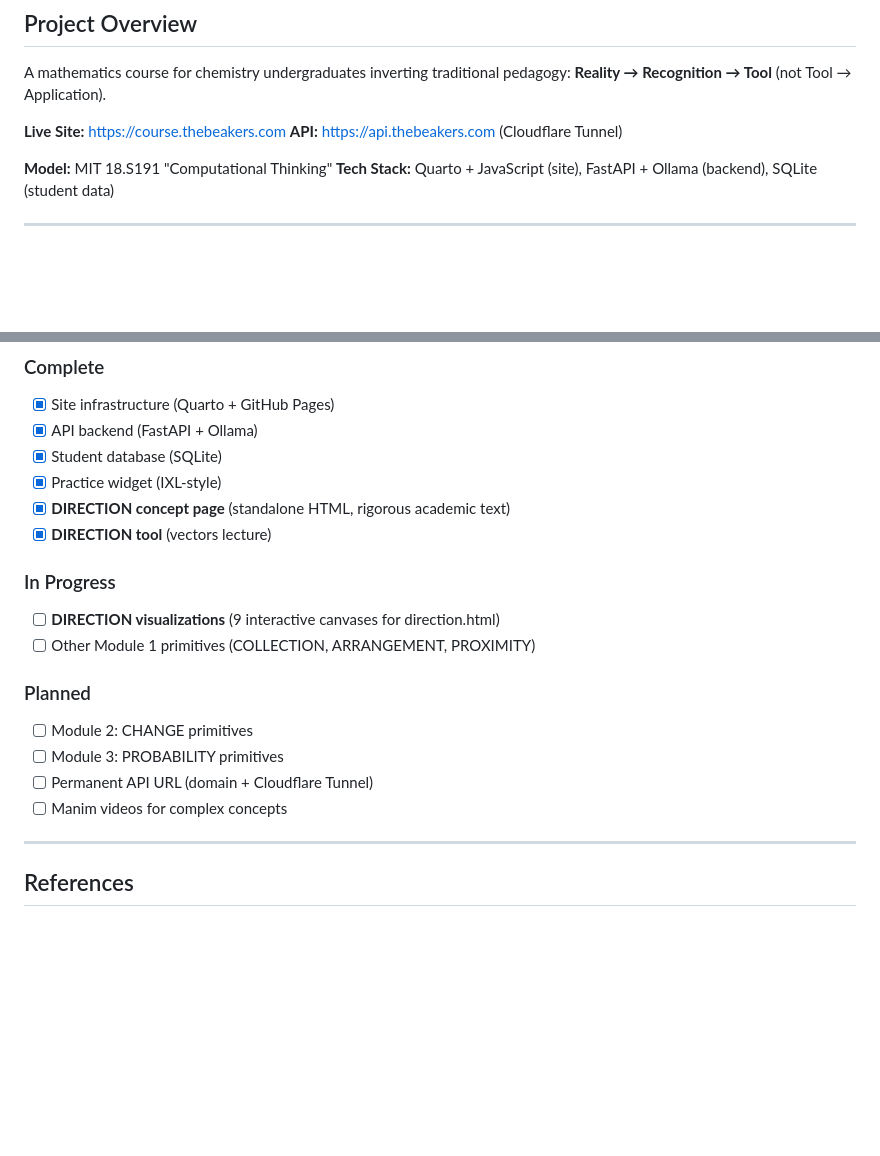
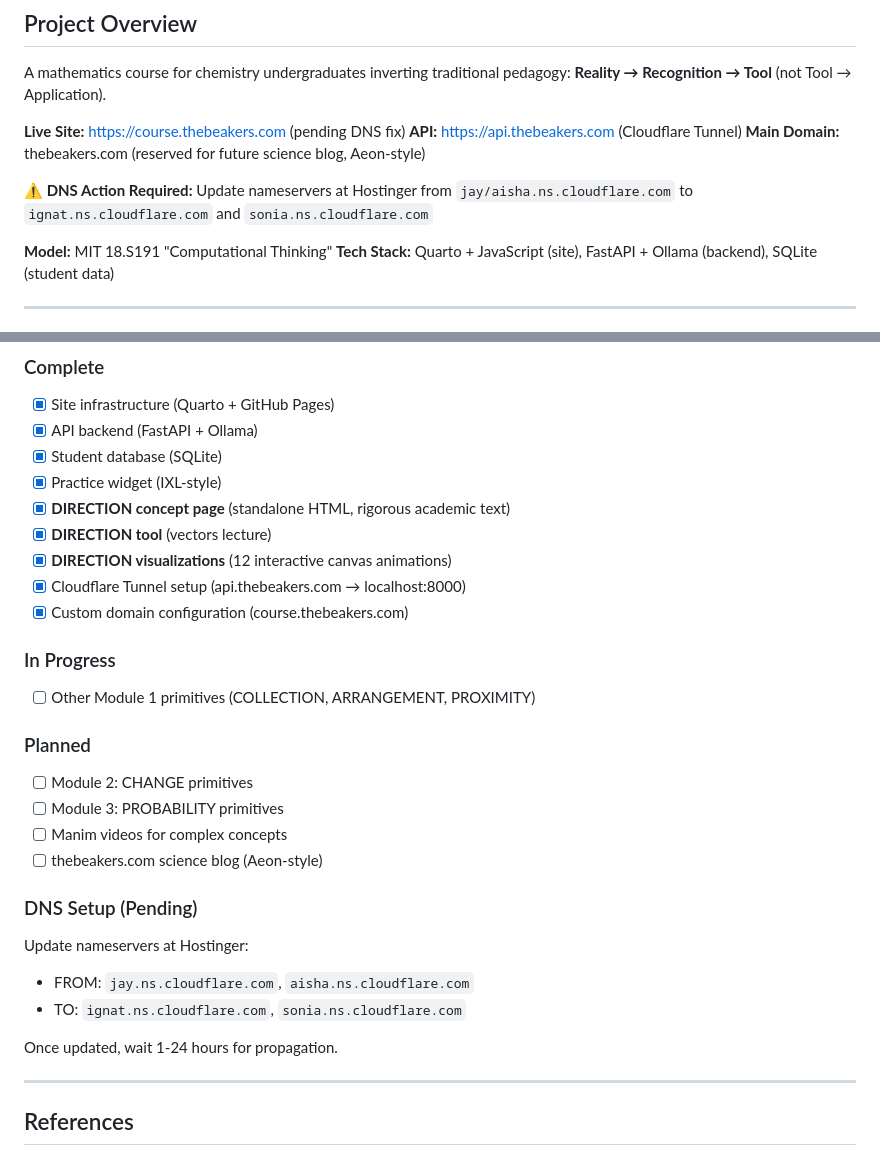
Before and after one commit to khatvangi/chemical-thinking-math-skills, a Markdown page: CLAUDE.md, 2 parts joined by grey strips. GitHub-like rendering; blank space fills up the shorter version.

```diff
--- a/CLAUDE.md
+++ b/CLAUDE.md
@@ -4,8 +4,11 @@
 
 A mathematics course for chemistry undergraduates inverting traditional pedagogy: **Reality → Recognition → Tool** (not Tool → Application).
 
-**Live Site:** https://course.thebeakers.com
+**Live Site:** https://course.thebeakers.com (pending DNS fix)
 **API:** https://api.thebeakers.com (Cloudflare Tunnel)
+**Main Domain:** thebeakers.com (reserved for future science blog, Aeon-style)
+
+**⚠️ DNS Action Required:** Update nameservers at Hostinger from `jay/aisha.ns.cloudflare.com` to `ignat.ns.cloudflare.com` and `sonia.ns.cloudflare.com`
 
 **Model:** MIT 18.S191 "Computational Thinking"
 **Tech Stack:** Quarto + JavaScript (site), FastAPI + Ollama (backend), SQLite (student data)
@@ -326,16 +335,25 @@ When developing a primitive:
 - [x] Practice widget (IXL-style)
 - [x] **DIRECTION concept page** (standalone HTML, rigorous academic text)
 - [x] **DIRECTION tool** (vectors lecture)
+- [x] **DIRECTION visualizations** (12 interactive canvas animations)
+- [x] Cloudflare Tunnel setup (api.thebeakers.com → localhost:8000)
+- [x] Custom domain configuration (course.thebeakers.com)
 
 ### In Progress
-- [ ] **DIRECTION visualizations** (9 interactive canvases for direction.html)
 - [ ] Other Module 1 primitives (COLLECTION, ARRANGEMENT, PROXIMITY)
 
 ### Planned
 - [ ] Module 2: CHANGE primitives
 - [ ] Module 3: PROBABILITY primitives
-- [ ] Permanent API URL (domain + Cloudflare Tunnel)
 - [ ] Manim videos for complex concepts
+- [ ] thebeakers.com science blog (Aeon-style)
+
+### DNS Setup (Pending)
+Update nameservers at Hostinger:
+- FROM: `jay.ns.cloudflare.com`, `aisha.ns.cloudflare.com`
+- TO: `ignat.ns.cloudflare.com`, `sonia.ns.cloudflare.com`
+
+Once updated, wait 1-24 hours for propagation.
 
 ---
 
```
Also changed, not shown: other parts of CLAUDE.md (+30 -24 lines).
